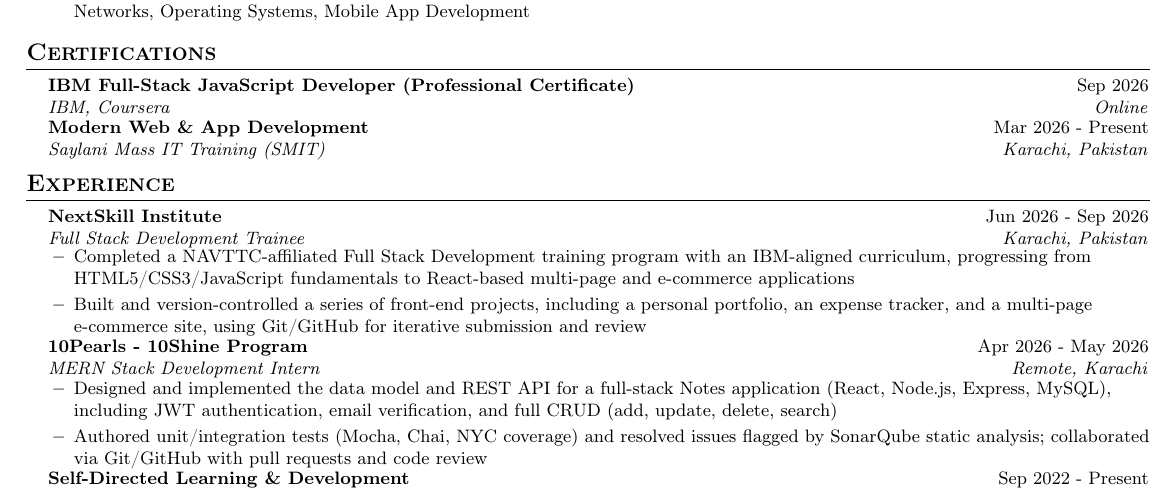
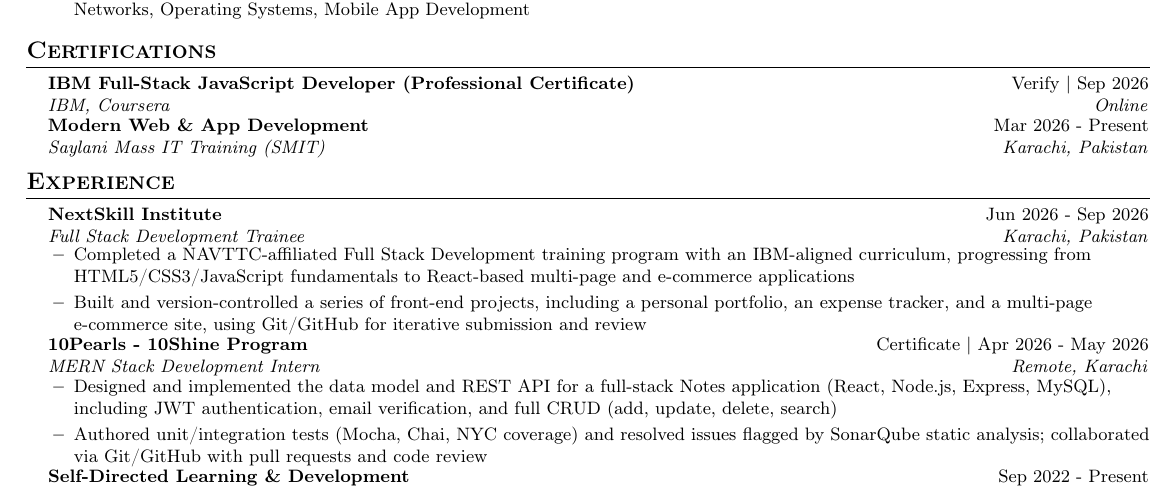
Before and after one commit to MuhammadHussain2004/resume, a LaTeX CV (Muhammad_Hussain_Resume.tex): part of the page, cut so that both start at the same text. Compiled offline with pdfLaTeX.

Commit message:
Add verifiable links for the IBM/Coursera and 10Pearls certificates
- IBM Full-Stack JavaScript Developer certificate now links to its
  official Coursera verification page.
- 10Pearls 10Shine internship certificate has no public verification
  portal, so the PDF is hosted directly in this repo (certificates/)
  and linked from the Experience entry.

Co-Authored-By: Claude Sonnet 5 <noreply@anthropic.com>

```diff
--- a/Muhammad_Hussain_Resume.tex
+++ b/Muhammad_Hussain_Resume.tex
@@ -92,7 +92,7 @@
 \section{Certifications}
   \resumeSubHeadingListStart
     \resumeSubheading
-      {IBM Full-Stack JavaScript Developer (Professional Certificate)}{Sep 2026}
+      {IBM Full-Stack JavaScript Developer (Professional Certificate)}{\href{https://coursera.org/verify/professional-cert/ACOM3SC87IX4}{Verify} $|$ Sep 2026}
       {IBM, Coursera}{Online}
     \resumeSubheading
       {Modern Web \& App Development}{Mar 2026 - Present}
@@ -112,7 +112,7 @@
       \resumeItemListEnd
 
     \resumeSubheading
-      {10Pearls - 10Shine Program}{Apr 2026 - May 2026}
+      {10Pearls - 10Shine Program}{\href{https://github.com/MuhammadHussain2004/resume/blob/master/certificates/10Pearls_10Shine_Internship_Certificate.pdf}{Certificate} $|$ Apr 2026 - May 2026}
       {MERN Stack Development Intern}{Remote, Karachi}
       \resumeItemListStart
         \resumeItem{Designed and implemented the data model and REST API for a full-stack Notes application (React, Node.js, Express, MySQL), including JWT authentication, email verification, and full CRUD (add, update, delete, search)}
```
Also changed, not shown: certificates/10Pearls_10Shine_Internship_Certificate.pdf (added).
